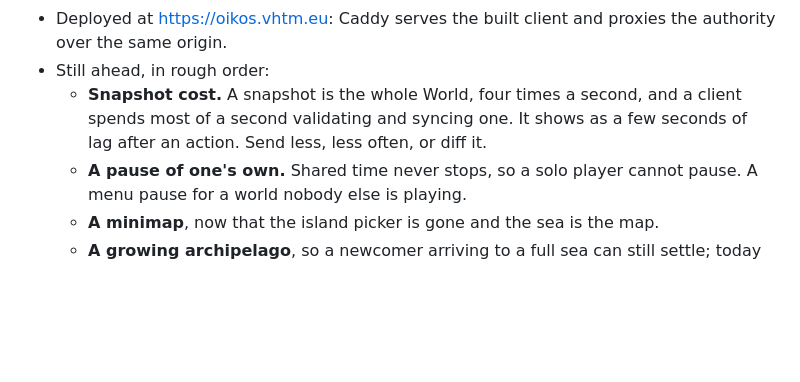
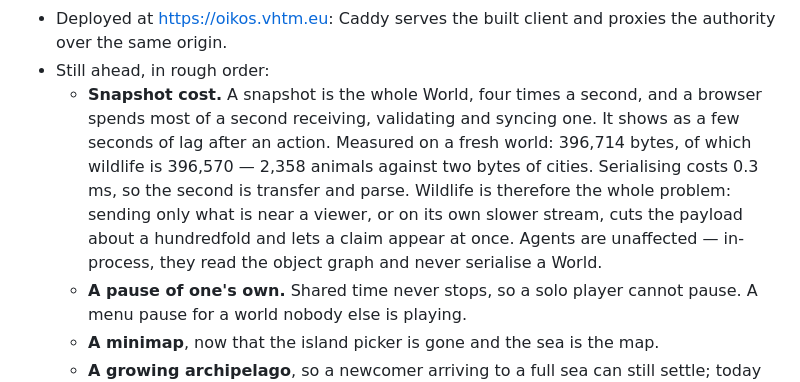
Before and after one commit to Jason-vh/oikos, a Markdown page: roadmap.md, the part around the change. GitHub-like rendering; blank space fills up the shorter version.

Commit message:
Name what a snapshot is actually made of
Wildlife is 396,570 of a fresh snapshot's 396,714 bytes.

```diff
--- a/roadmap.md
+++ b/roadmap.md
@@ -242,8 +242,14 @@ new shipping network to supply these sanctuaries.”
   the authority over the same origin.
 - Still ahead, in rough order:
   - **Snapshot cost.** A snapshot is the whole World, four times a second, and a
-    client spends most of a second validating and syncing one. It shows as a few
-    seconds of lag after an action. Send less, less often, or diff it.
+    browser spends most of a second receiving, validating and syncing one. It shows
+    as a few seconds of lag after an action. Measured on a fresh world: 396,714
+    bytes, of which wildlife is 396,570 — 2,358 animals against two bytes of cities.
+    Serialising costs 0.3 ms, so the second is transfer and parse. Wildlife is
+    therefore the whole problem: sending only what is near a viewer, or on its own
+    slower stream, cuts the payload about a hundredfold and lets a claim appear at
+    once. Agents are unaffected — in-process, they read the object graph and never
+    serialise a World.
   - **A pause of one's own.** Shared time never stops, so a solo player cannot
     pause. A menu pause for a world nobody else is playing.
   - **A minimap**, now that the island picker is gone and the sea is the map.
```
